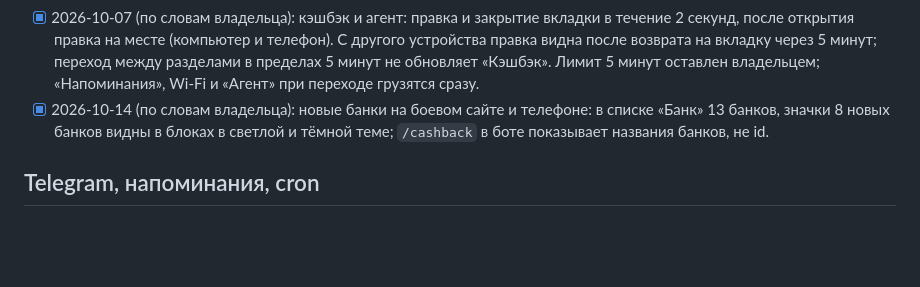
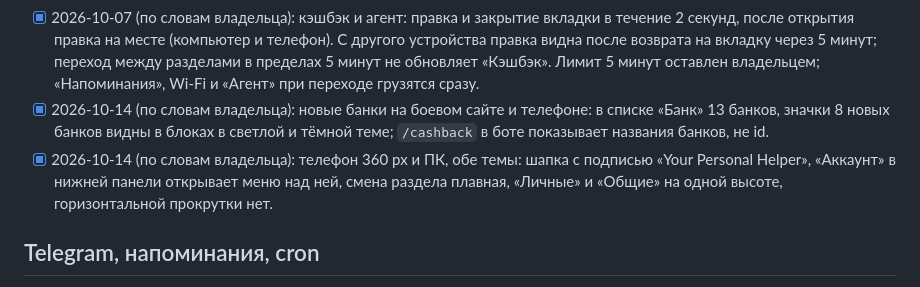
Before and after one commit to Anelmeriagit/PersonalHelper, a Markdown page: notes/VERIFIED.md, the part around the change. Drawn GitHub-style; blank space fills up the shorter version.

Commit message:
checklist-part-6
Notes: verified header and account menu

```diff
--- a/notes/VERIFIED.md
+++ b/notes/VERIFIED.md
@@ -10,6 +10,7 @@
 - [x] 2026-10-11 (по словам владельца): удаление аккаунта (тестовый Google-аккаунт с Telegram и данными): ключей `acc`, `nick`, `doc`, `rem`, `agent`, `wifi`, `bot`, `tg`, `tgu`, `gid` этого аккаунта не осталось, `users` уменьшился на 1, бот этому Telegram не отвечает.
 - [x] 2026-10-07 (по словам владельца): кэшбэк и агент: правка и закрытие вкладки в течение 2 секунд, после открытия правка на месте (компьютер и телефон). С другого устройства правка видна после возврата на вкладку через 5 минут; переход между разделами в пределах 5 минут не обновляет «Кэшбэк». Лимит 5 минут оставлен владельцем; «Напоминания», Wi-Fi и «Агент» при переходе грузятся сразу.
 - [x] 2026-10-14 (по словам владельца): новые банки на боевом сайте и телефоне: в списке «Банк» 13 банков, значки 8 новых банков видны в блоках в светлой и тёмной теме; `/cashback` в боте показывает названия банков, не id.
+- [x] 2026-10-14 (по словам владельца): телефон 360 px и ПК, обе темы: шапка с подписью «Your Personal Helper», «Аккаунт» в нижней панели открывает меню над ней, смена раздела плавная, «Личные» и «Общие» на одной высоте, горизонтальной прокрутки нет.
 
 ## Telegram, напоминания, cron
 - [x] 2026-10-11 (по словам владельца): бот с аккаунтом Google без ника: привязка («Готово: Telegram привязан…», на сайте «@имя»), `/start` без имени, `/cashback` из документа аккаунта, временное напоминание в слоте, чей час прошёл, пришло один раз при ближайшем вызове cron. Блок «Telegram» показывает «@имя» сразу, запроса `/api/tglink` при входе на страницу нет (2026-10-07, компьютер и телефон).
```
Also changed, not shown: PROJECT_NOTES.md (+1 -1 lines), notes/CHECKLIST.md (+1 -1 lines).
